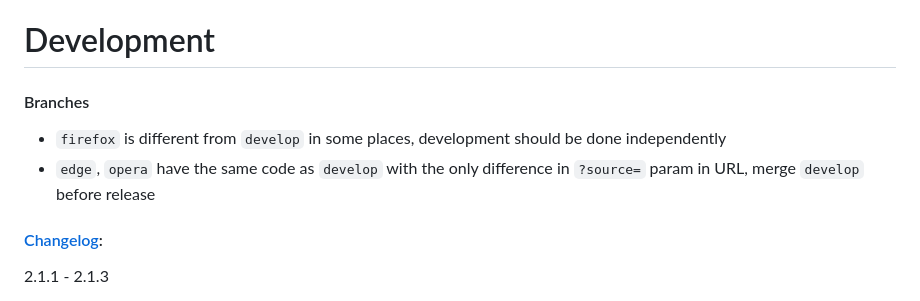
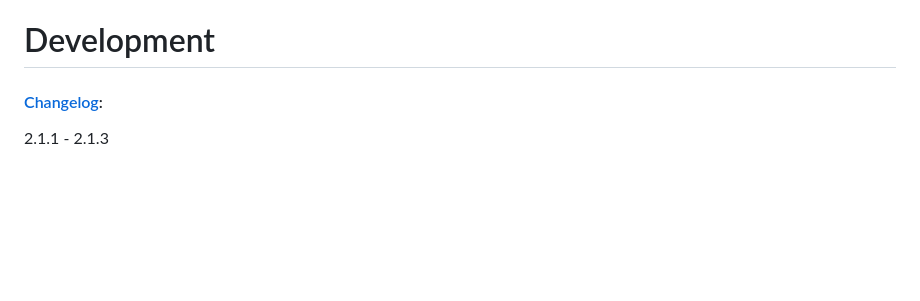
Before and after one commit to RomanistHere/PopUpOFF, a Markdown page: README.md, the part around the change. Rendered like a GitHub page; blank space fills up the shorter version.

Commit message:
fix: remove branches description

```diff
--- a/README.md
+++ b/README.md
@@ -34,11 +34,6 @@ Some newspapers are showing you an article you want to read and then remove half
 Changes `position: fixed` to `position: absolute/static/relative` based on an option parameter. If you want to keep popups on the page, just don't want them to block the view. Overlays are usually moved to the top or the bottom of the pages as a result. Experimental.
 
 # Development
-
-#### Branches
-
-- `firefox` is different from `develop` in some places, development should be done independently
-- `edge`, `opera` have the same code as `develop` with the only difference in `?source=` param in URL, merge `develop` before release
 
 #### [Changelog](https://popupoff.org/changelog):
 
```
